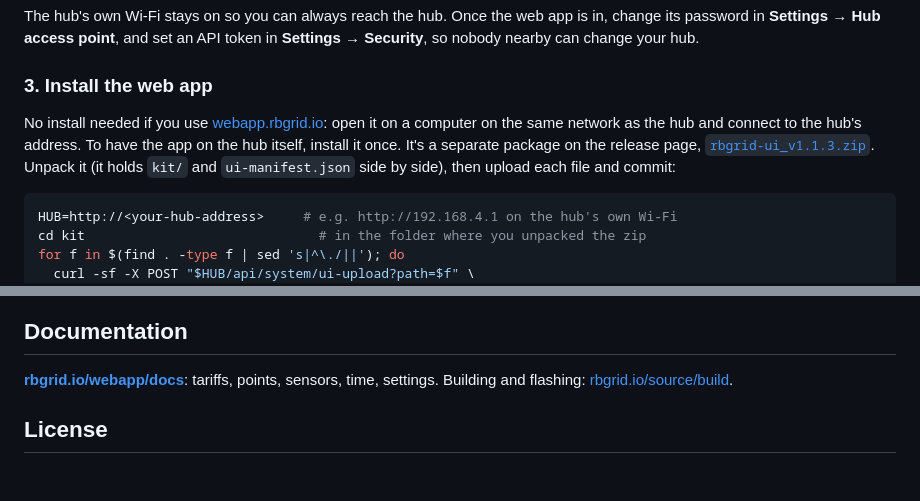
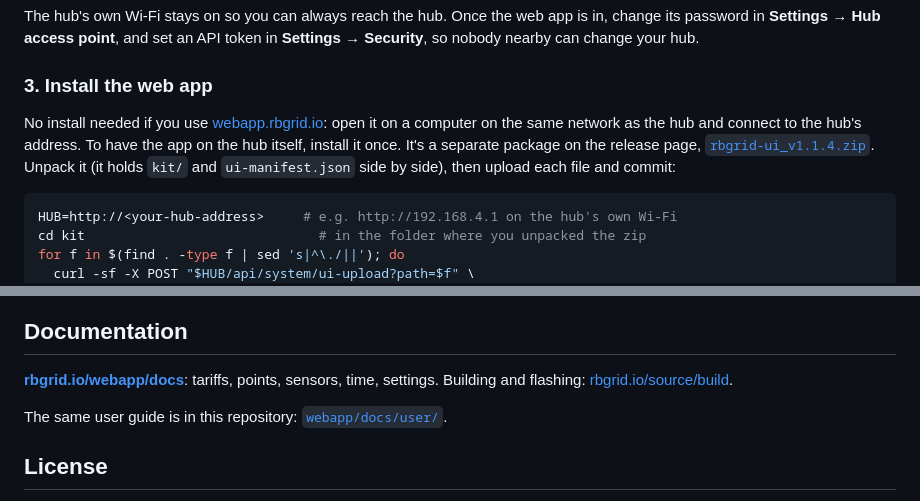
Before and after one commit to robotdyn-dimmer/RBgrid, a Markdown page: README.md, 2 parts joined by grey strips. Drawn GitHub-style; blank space fills up the shorter version.

Commit message:
docs(rbgrid): README v1.1.4 — package link + user-guide-in-repo note
Co-Authored-By: Claude Opus 4.8 <noreply@anthropic.com>

````diff
--- a/README.md
+++ b/README.md
@@ -109,7 +109,7 @@ The hub's own Wi-Fi stays on so you can always reach the hub. Once the web app i
 
 ### 3. Install the web app
 
-No install needed if you use [webapp.rbgrid.io](https://webapp.rbgrid.io/): open it on a computer on the same network as the hub and connect to the hub's address. To have the app on the hub itself, install it once. It's a separate package on the release page, [`rbgrid-ui_v1.1.3.zip`](https://github.com/robotdyn-dimmer/RBgrid/releases/download/v1.1.3/rbgrid-ui_v1.1.3.zip). Unpack it (it holds `kit/` and `ui-manifest.json` side by side), then upload each file and commit:
+No install needed if you use [webapp.rbgrid.io](https://webapp.rbgrid.io/): open it on a computer on the same network as the hub and connect to the hub's address. To have the app on the hub itself, install it once. It's a separate package on the release page, [`rbgrid-ui_v1.1.4.zip`](https://github.com/robotdyn-dimmer/RBgrid/releases/download/v1.1.4/rbgrid-ui_v1.1.4.zip). Unpack it (it holds `kit/` and `ui-manifest.json` side by side), then upload each file and commit:
 
 ```bash
 HUB=http://<your-hub-address>     # e.g. http://192.168.4.1 on the hub's own Wi-Fi
@@ -153,6 +153,8 @@ Details: [`webapp/README.md`](webapp/README.md) (build the kit, install it on a
 
 **[rbgrid.io/webapp/docs](https://www.rbgrid.io/webapp/docs?utm_source=github&utm_medium=referral&utm_campaign=rbgrid)**: tariffs, points, sensors, time, settings. Building and flashing: [rbgrid.io/source/build](https://www.rbgrid.io/source/build?utm_source=github&utm_medium=referral&utm_campaign=rbgrid).
 
+The same user guide is in this repository: [`webapp/docs/user/`](webapp/docs/user/README.md).
+
 ## License
 
 RBgrid firmware is **source-available** under the **PolyForm Noncommercial 1.0.0** licence: free to use, modify and build for **personal and non-commercial** use. **Commercial use requires a licence**; contact **info@rbamp.com**. This is not an OSI "open source" licence; non-commercial use is free, commercial use is by permission. See [`LICENSE`](LICENSE), [`COMMERCIAL.md`](COMMERCIAL.md) and [`NOTICE`](NOTICE).
````
